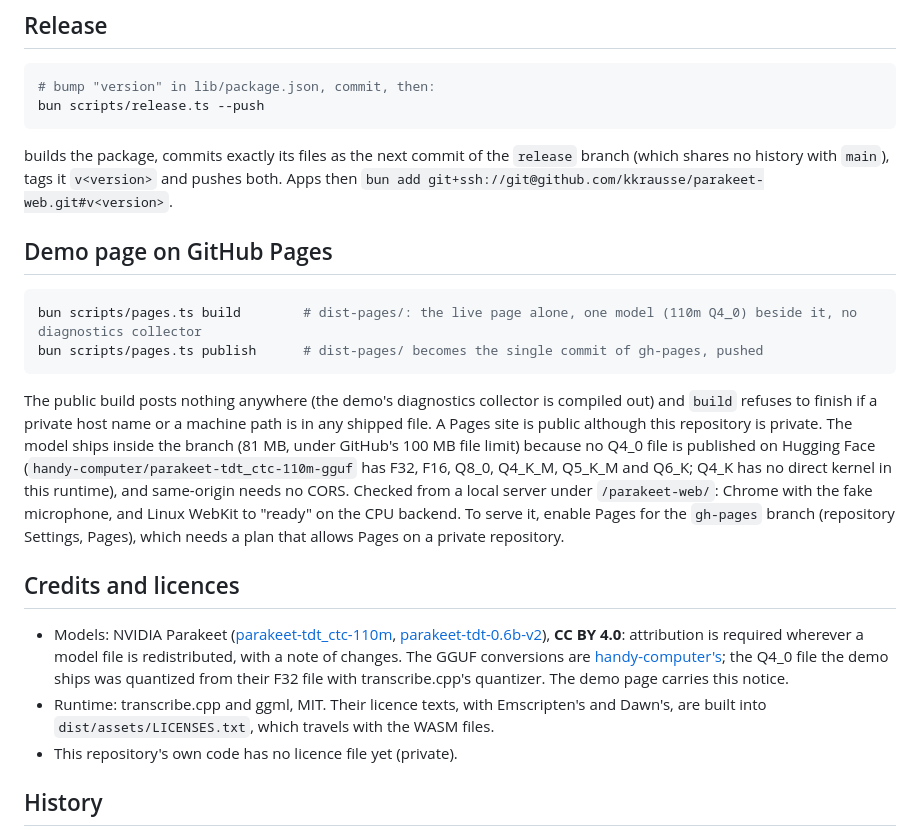
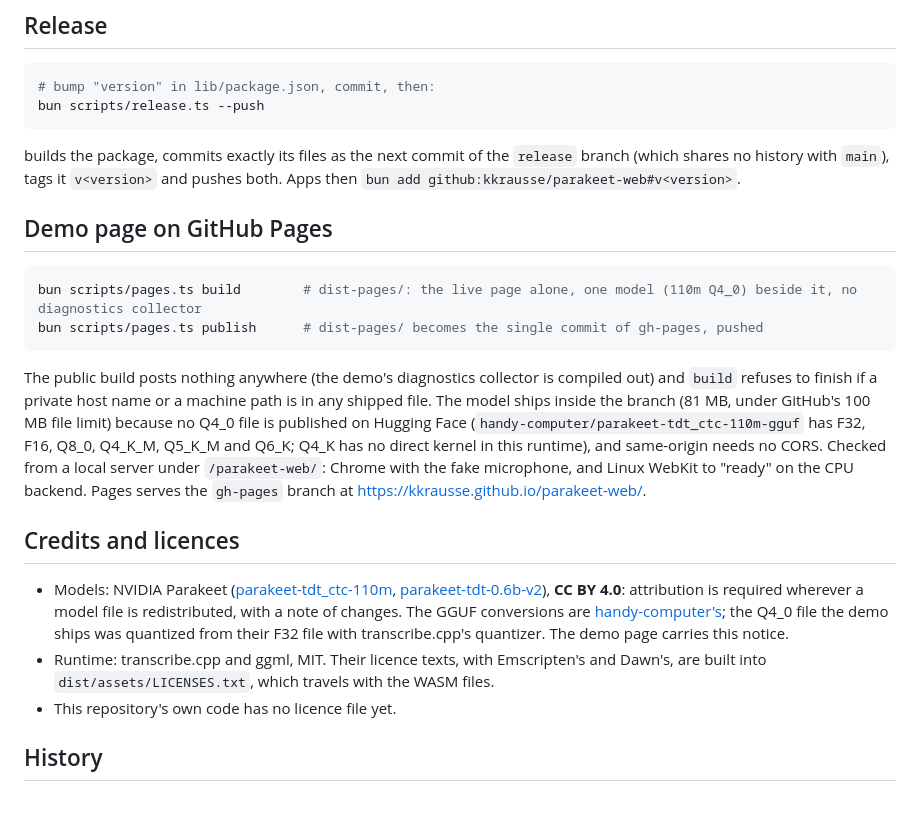
Before and after one commit to kkrausse/parakeet-web, a Markdown page: README.md, the part around one of its changes. Drawn GitHub-style; blank space fills up the shorter version.

````diff
--- a/README.md
+++ b/README.md
@@ -152,7 +205,7 @@ bun scripts/release.ts --push
 ```
 
 builds the package, commits exactly its files as the next commit of the `release` branch (which shares no history
-with `main`), tags it `v<version>` and pushes both. Apps then `bun add git+ssh://git@github.com/kkrausse/parakeet-web.git#v<version>`.
+with `main`), tags it `v<version>` and pushes both. Apps then `bun add github:kkrausse/parakeet-web#v<version>`.
 
 ## Demo page on GitHub Pages
 
@@ -162,13 +215,11 @@ bun scripts/pages.ts publish      # dist-pages/ becomes the single commit of gh-
 ```
 
 The public build posts nothing anywhere (the demo's diagnostics collector is compiled out) and `build` refuses to
-finish if a private host name or a machine path is in any shipped file. A Pages site is public although this
-repository is private. The model ships inside the branch (81 MB, under GitHub's 100 MB file limit) because no
+finish if a private host name or a machine path is in any shipped file. The model ships inside the branch (81 MB, under GitHub's 100 MB file limit) because no
 Q4_0 file is published on Hugging Face (`handy-computer/parakeet-tdt_ctc-110m-gguf` has F32, F16, Q8_0, Q4_K_M,
 Q5_K_M and Q6_K; Q4_K has no direct kernel in this runtime), and same-origin needs no CORS. Checked from a local
 server under `/parakeet-web/`: Chrome with the fake microphone, and Linux WebKit to "ready" on the CPU backend.
-To serve it, enable Pages for the `gh-pages` branch (repository Settings, Pages), which needs a plan that allows
-Pages on a private repository.
+Pages serves the `gh-pages` branch at <https://kkrausse.github.io/parakeet-web/>.
 
 ## Credits and licences
 
@@ -179,7 +230,7 @@ Pages on a private repository.
   ships was quantized from their F32 file with transcribe.cpp's quantizer. The demo page carries this notice.
 - Runtime: transcribe.cpp and ggml, MIT. Their licence texts, with Emscripten's and Dawn's, are built into
   `dist/assets/LICENSES.txt`, which travels with the WASM files.
-- This repository's own code has no licence file yet (private).
+- This repository's own code has no licence file yet.
 
 ## History
 
````
Also changed, not shown: other parts of README.md (+75 -22 lines), lib/README.md (+4 -4 lines).
